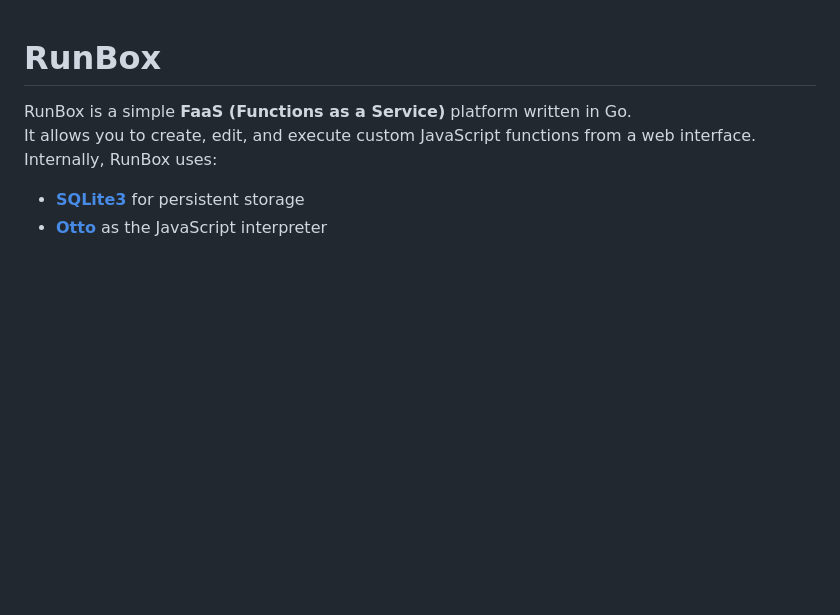
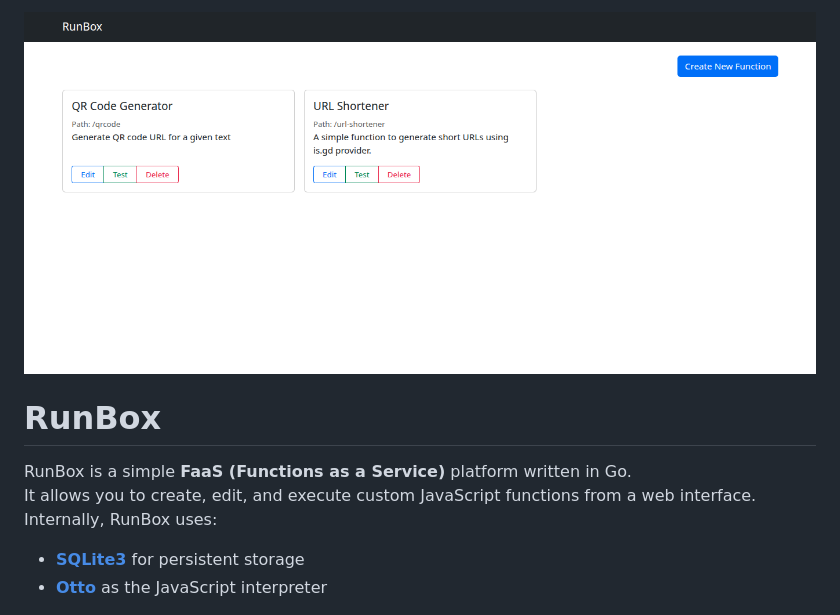
Before and after one commit to prodemmi/runbox, a Markdown page: README.md, the part around the change. Rendered like a GitHub page; pictures changed too: assets/demo.png (added); blank space fills up the shorter version.

Commit message:
add demo

```diff
--- a/README.md
+++ b/README.md
@@ -1,3 +1,5 @@
+![RunBox](./assets/demo.png)
+
 # RunBox
 
 RunBox is a simple **FaaS (Functions as a Service)** platform written in Go.
```
